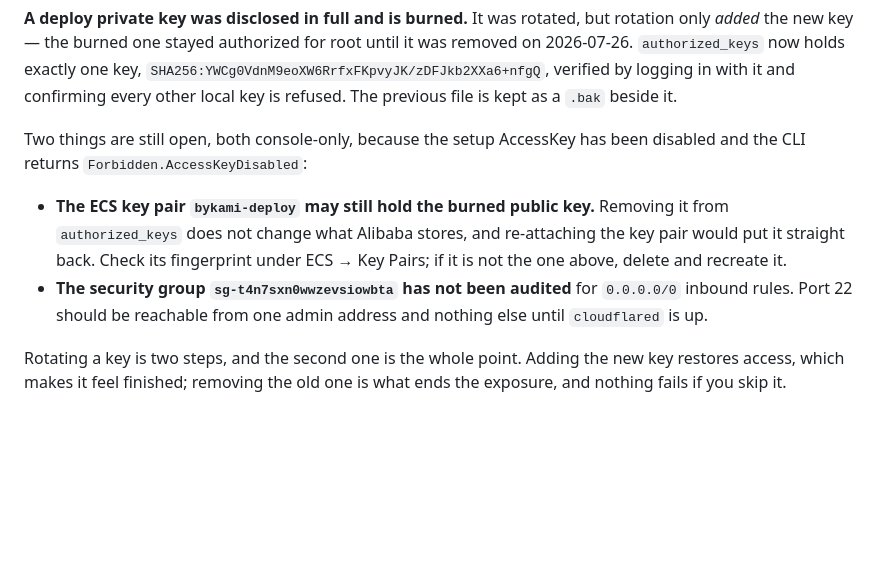
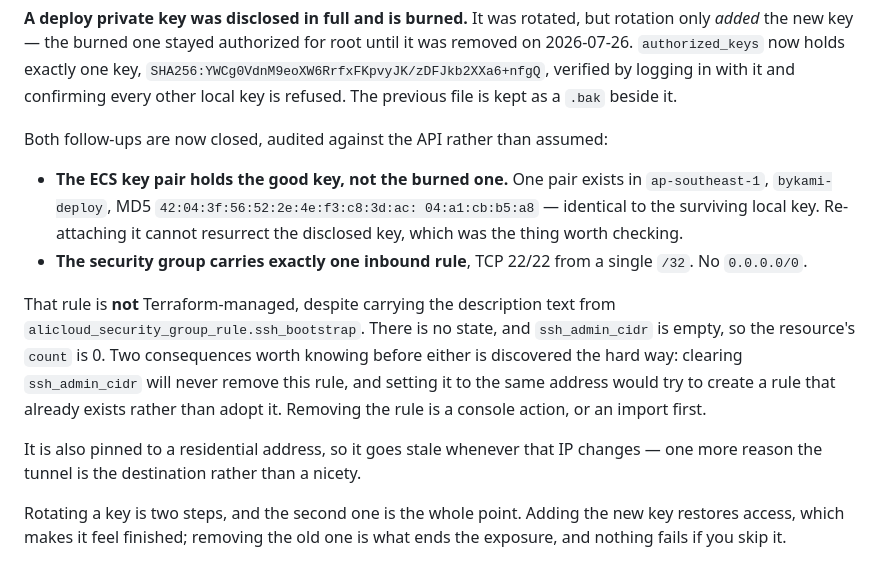
Before and after one commit to yudhabhaktin/bykami, a Markdown page: design/infrastructure.md, the part around the change. Drawn GitHub-style; blank space fills up the shorter version.

Commit message:
Close the key pair and security group audits
Both come back clean, checked against the API rather than the console now
that the AccessKey is enabled again. Alibaba stores one key pair and its
fingerprint matches the surviving local key, so the disclosed key cannot
come back via a re-attach. The security group carries a single inbound
rule, port 22 from one /32, and no 0.0.0.0/0.

Note while it is visible that the rule is not Terraform-managed even though
it carries ssh_bootstrap's description. There is no state and
ssh_admin_cidr is empty, so clearing that variable will never remove the
rule, and setting it to the same address would try to create a duplicate
rather than adopt the existing one.

Co-Authored-By: Claude Opus 5 <noreply@anthropic.com>

```diff
--- a/design/infrastructure.md
+++ b/design/infrastructure.md
@@ -262,16 +262,25 @@ key, `SHA256:YWCg0VdnM9eoXW6RrfxFKpvyJK/zDFJkb2XXa6+nfgQ`, verified by logging
 in with it and confirming every other local key is refused. The previous file is
 kept as a `.bak` beside it.
 
-Two things are still open, both console-only, because the setup AccessKey has
-been disabled and the CLI returns `Forbidden.AccessKeyDisabled`:
+Both follow-ups are now closed, audited against the API rather than assumed:
 
-- **The ECS key pair `bykami-deploy` may still hold the burned public key.**
-  Removing it from `authorized_keys` does not change what Alibaba stores, and
-  re-attaching the key pair would put it straight back. Check its fingerprint
-  under ECS → Key Pairs; if it is not the one above, delete and recreate it.
-- **The security group `sg-t4n7sxn0wwzevsiowbta` has not been audited** for
-  `0.0.0.0/0` inbound rules. Port 22 should be reachable from one admin address
-  and nothing else until `cloudflared` is up.
+- **The ECS key pair holds the good key, not the burned one.** One pair exists
+  in `ap-southeast-1`, `bykami-deploy`, MD5 `42:04:3f:56:52:2e:4e:f3:c8:3d:ac:
+  04:a1:cb:b5:a8` — identical to the surviving local key. Re-attaching it
+  cannot resurrect the disclosed key, which was the thing worth checking.
+- **The security group carries exactly one inbound rule**, TCP 22/22 from a
+  single `/32`. No `0.0.0.0/0`.
+
+That rule is **not** Terraform-managed, despite carrying the description text
+from `alicloud_security_group_rule.ssh_bootstrap`. There is no state, and
+`ssh_admin_cidr` is empty, so the resource's `count` is 0. Two consequences
+worth knowing before either is discovered the hard way: clearing
+`ssh_admin_cidr` will never remove this rule, and setting it to the same
+address would try to create a rule that already exists rather than adopt it.
+Removing the rule is a console action, or an import first.
+
+It is also pinned to a residential address, so it goes stale whenever that IP
+changes — one more reason the tunnel is the destination rather than a nicety.
 
 Rotating a key is two steps, and the second one is the whole point. Adding the
 new key restores access, which makes it feel finished; removing the old one is
```
